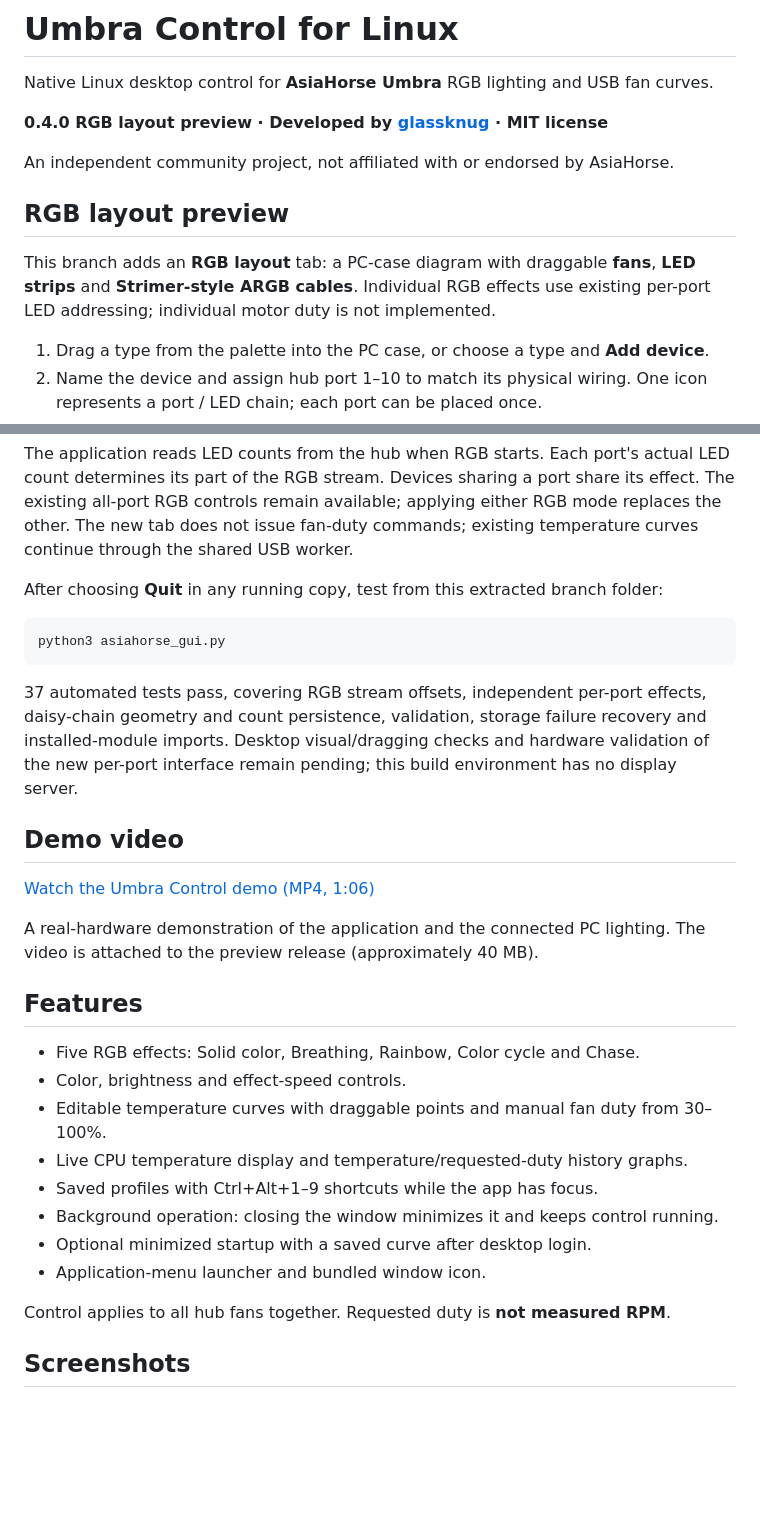
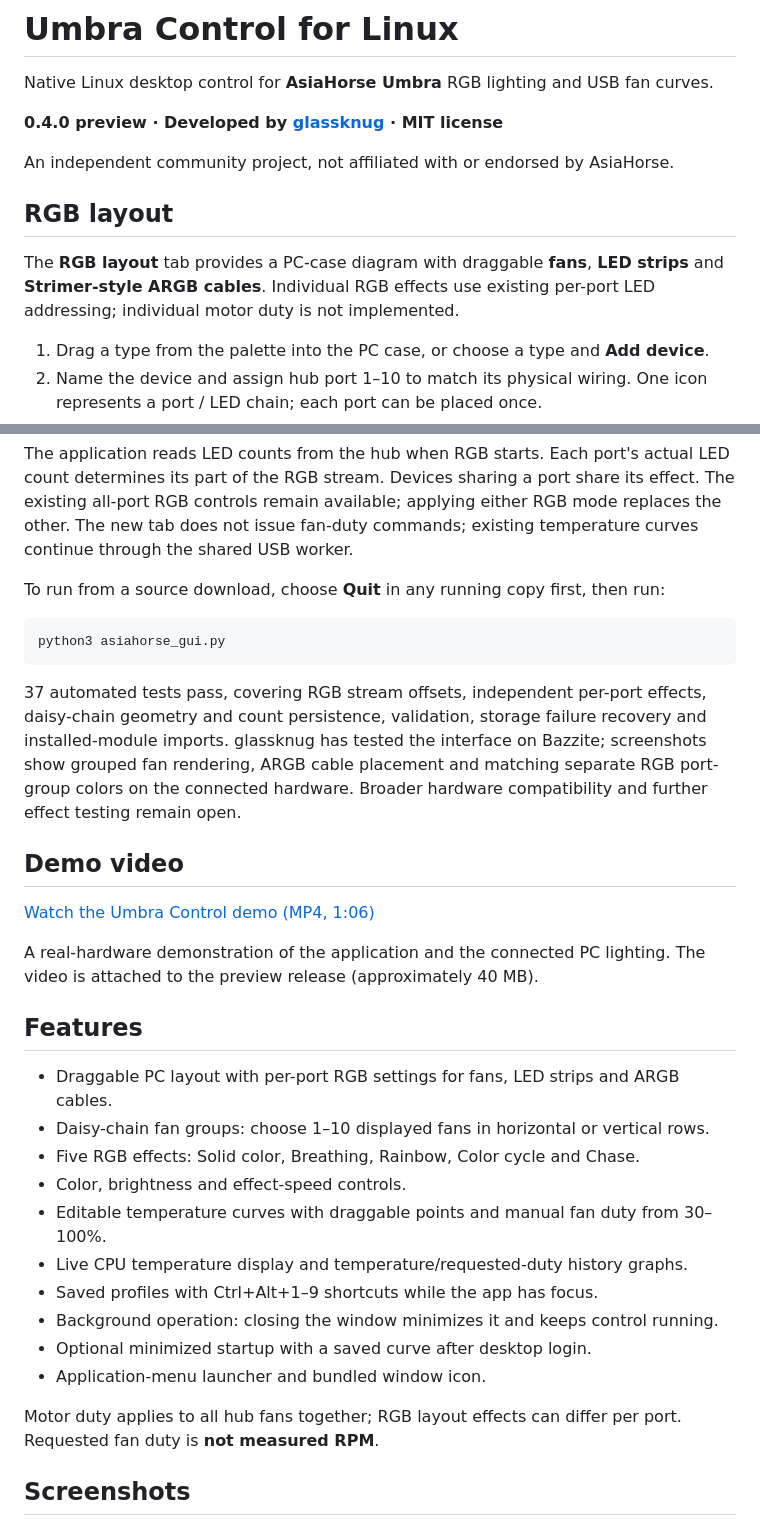
Before and after one commit to glassknug/umbra-control, a Markdown page: README.md, 2 parts joined by grey strips. GitHub-like rendering; blank space fills up the shorter version.

````diff
--- a/README.md
+++ b/README.md
@@ -2,13 +2,13 @@
 
 Native Linux desktop control for **AsiaHorse Umbra** RGB lighting and USB fan curves.
 
-**0.4.0 RGB layout preview · Developed by [glassknug](https://github.com/glassknug) · MIT license**
+**0.4.0 preview · Developed by [glassknug](https://github.com/glassknug) · MIT license**
 
 An independent community project, not affiliated with or endorsed by AsiaHorse.
 
-## RGB layout preview
+## RGB layout
 
-This branch adds an **RGB layout** tab: a PC-case diagram with draggable **fans**, **LED strips** and **Strimer-style ARGB cables**. Individual RGB effects use existing per-port LED addressing; individual motor duty is not implemented.
+The **RGB layout** tab provides a PC-case diagram with draggable **fans**, **LED strips** and **Strimer-style ARGB cables**. Individual RGB effects use existing per-port LED addressing; individual motor duty is not implemented.
 
 1. Drag a type from the palette into the PC case, or choose a type and **Add device**.
 2. Name the device and assign hub port 1–10 to match its physical wiring. One icon represents a port / LED chain; each port can be placed once.
@@ -21,13 +21,13 @@ A cable must be compatible with the Umbra ARGB output, including any manufacture
 
 The application reads LED counts from the hub when RGB starts. Each port's actual LED count determines its part of the RGB stream. Devices sharing a port share its effect. The existing all-port RGB controls remain available; applying either RGB mode replaces the other. The new tab does not issue fan-duty commands; existing temperature curves continue through the shared USB worker.
 
-After choosing **Quit** in any running copy, test from this extracted branch folder:
+To run from a source download, choose **Quit** in any running copy first, then run:
 
 ```bash
 python3 asiahorse_gui.py
 ```
 
-37 automated tests pass, covering RGB stream offsets, independent per-port effects, daisy-chain geometry and count persistence, validation, storage failure recovery and installed-module imports. Desktop visual/dragging checks and hardware validation of the new per-port interface remain pending; this build environment has no display server.
+37 automated tests pass, covering RGB stream offsets, independent per-port effects, daisy-chain geometry and count persistence, validation, storage failure recovery and installed-module imports. glassknug has tested the interface on Bazzite; screenshots show grouped fan rendering, ARGB cable placement and matching separate RGB port-group colors on the connected hardware. Broader hardware compatibility and further effect testing remain open.
 
 ## Demo video
 
@@ -37,6 +37,8 @@ A real-hardware demonstration of the application and the connected PC lighting.
 
 ## Features
 
+- Draggable PC layout with per-port RGB settings for fans, LED strips and ARGB cables.
+- Daisy-chain fan groups: choose 1–10 displayed fans in horizontal or vertical rows.
 - Five RGB effects: Solid color, Breathing, Rainbow, Color cycle and Chase.
 - Color, brightness and effect-speed controls.
 - Editable temperature curves with draggable points and manual fan duty from 30–100%.
@@ -46,6 +48,6 @@ A real-hardware demonstration of the application and the connected PC lighting.
 - Optional minimized startup with a saved curve after desktop login.
 - Application-menu launcher and bundled window icon.
 
-Control applies to all hub fans together. Requested duty is **not measured RPM**.
+Motor duty applies to all hub fans together; RGB layout effects can differ per port. Requested fan duty is **not measured RPM**.
 
 ## Screenshots
````
Also changed, not shown: other parts of README.md (+13 -1 lines), RELEASE_NOTES.md (+34 -7 lines), docs/screenshots/rgb-hardware.jpg (added), docs/screenshots/rgb-layout.png (added), 2 other files.
